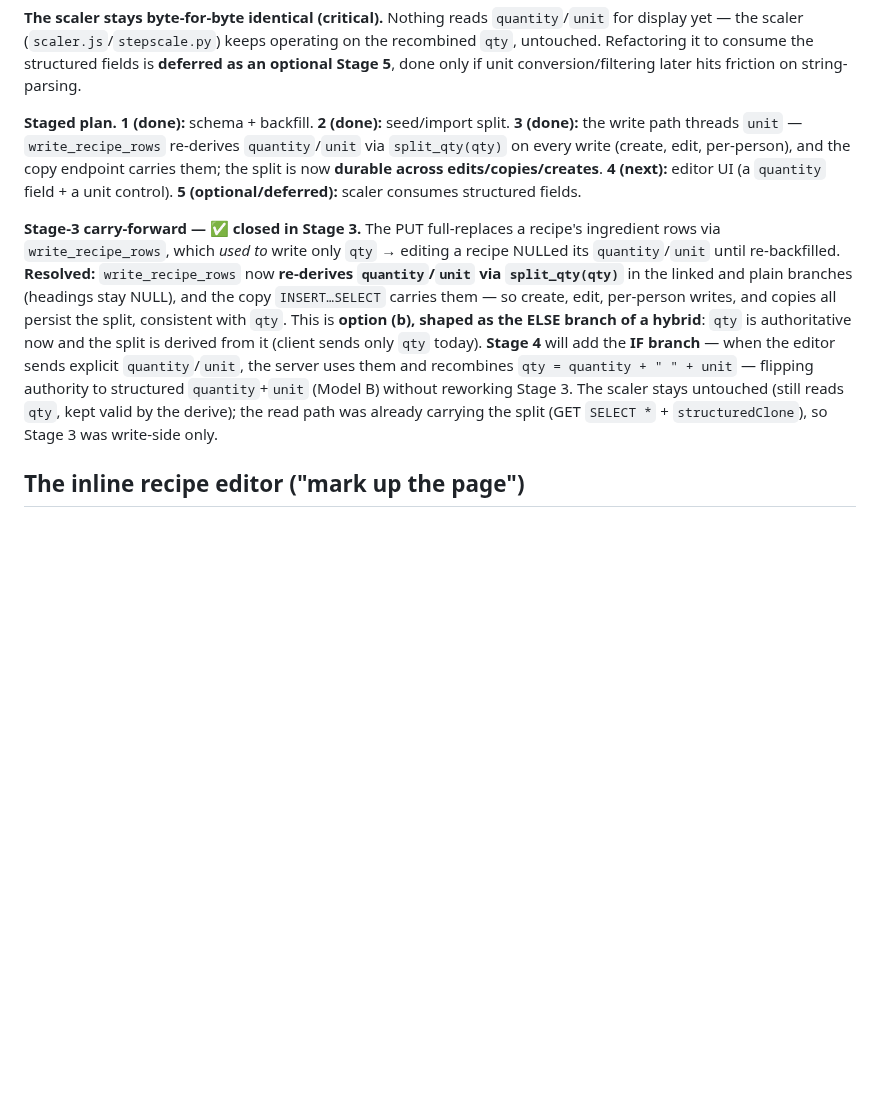
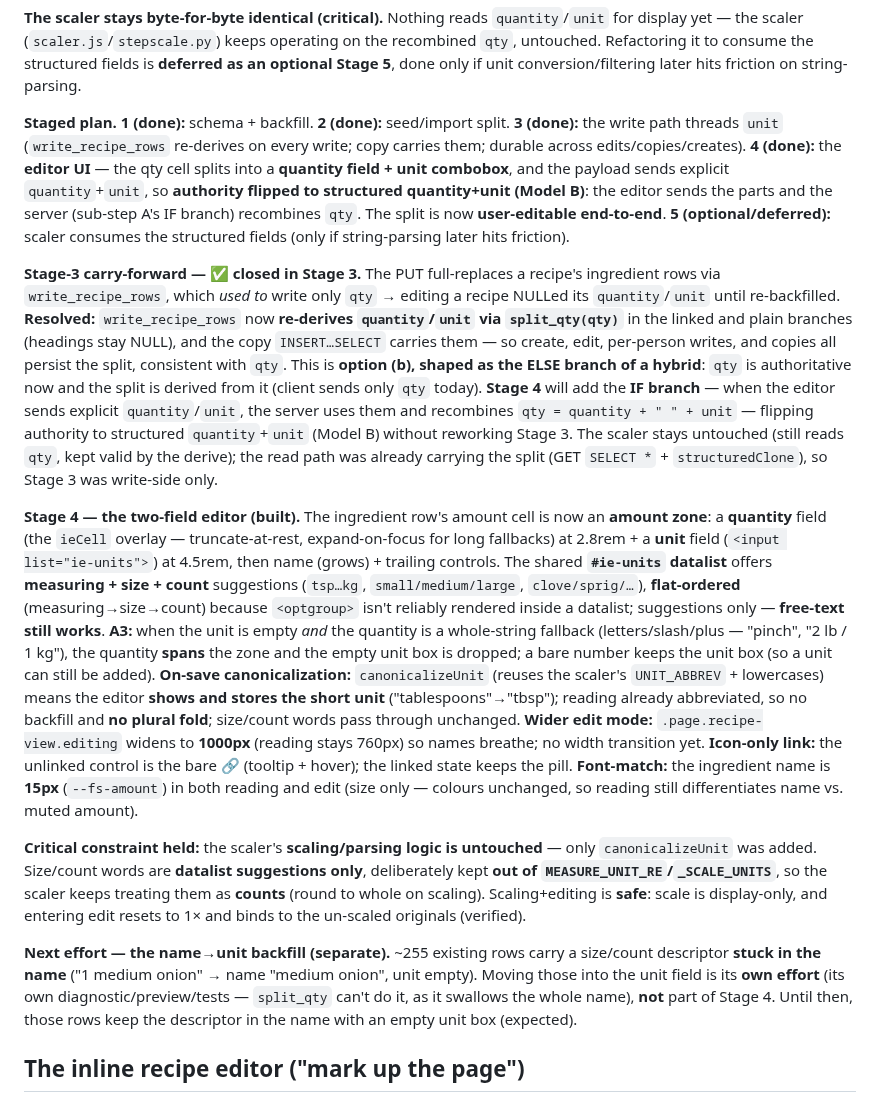
Before and after one commit to abh5227/recipe-app2, a Markdown page: docs/design-decisions.md, the part around the change. Drawn GitHub-style; blank space fills up the shorter version.

Commit message:
docs: record qty/unit split stage 4 (two-field editor, authority flip)
Co-Authored-By: Claude Opus 4.8 (1M context) <noreply@anthropic.com>

```diff
--- a/docs/design-decisions.md
+++ b/docs/design-decisions.md
@@ -282,10 +282,12 @@ Refactoring it to consume the structured fields is **deferred as an optional Sta
 unit conversion/filtering later hits friction on string-parsing.
 
 **Staged plan.** **1 (done):** schema + backfill. **2 (done):** seed/import split. **3 (done):** the
-write path threads `unit` — `write_recipe_rows` re-derives `quantity`/`unit` via `split_qty(qty)` on
-every write (create, edit, per-person), and the copy endpoint carries them; the split is now **durable
-across edits/copies/creates**. **4 (next):** editor UI (a `quantity` field + a unit control). **5
-(optional/deferred):** scaler consumes structured fields.
+write path threads `unit` (`write_recipe_rows` re-derives on every write; copy carries them; durable
+across edits/copies/creates). **4 (done):** the **editor UI** — the qty cell splits into a **quantity
+field + unit combobox**, and the payload sends explicit `quantity`+`unit`, so **authority flipped to
+structured quantity+unit (Model B)**: the editor sends the parts and the server (sub-step A's IF branch)
+recombines `qty`. The split is now **user-editable end-to-end**. **5 (optional/deferred):** scaler
+consumes the structured fields (only if string-parsing later hits friction).
 
 **Stage-3 carry-forward — ✅ closed in Stage 3.** The PUT full-replaces a recipe's ingredient rows via
 `write_recipe_rows`, which *used to* write only `qty` → editing a recipe NULLed its `quantity`/`unit`
@@ -298,6 +300,35 @@ the editor sends explicit `quantity`/`unit`, the server uses them and recombines
 `qty = quantity + " " + unit` — flipping authority to structured `quantity`+`unit` (Model B) without
 reworking Stage 3. The scaler stays untouched (still reads `qty`, kept valid by the derive); the read
 path was already carrying the split (GET `SELECT *` + `structuredClone`), so Stage 3 was write-side only.
+
+**Stage 4 — the two-field editor (built).** The ingredient row's amount cell is now an **amount zone**:
+a **quantity** field (the `ieCell` overlay — truncate-at-rest, expand-on-focus for long fallbacks) at
+2.8rem + a **unit** field (`<input list="ie-units">`) at 4.5rem, then name (grows) + trailing controls.
+The shared **`#ie-units` datalist** offers **measuring + size + count** suggestions (`tsp…kg`,
+`small/medium/large`, `clove/sprig/…`), **flat-ordered** (measuring→size→count) because `<optgroup>`
+isn't reliably rendered inside a datalist; suggestions only — **free-text still works**. **A3:** when the
+unit is empty *and* the quantity is a whole-string fallback (letters/slash/plus — "pinch", "2 lb / 1 kg"),
+the quantity **spans** the zone and the empty unit box is dropped; a bare number keeps the unit box (so a
+unit can still be added). **On-save canonicalization:** `canonicalizeUnit` (reuses the scaler's
+`UNIT_ABBREV` + lowercases) means the editor **shows and stores the short unit** ("tablespoons"→"tbsp");
+reading already abbreviated, so no backfill and **no plural fold**; size/count words pass through
+unchanged. **Wider edit mode:** `.page.recipe-view.editing` widens to **1000px** (reading stays 760px) so
+names breathe; no width transition yet. **Icon-only link:** the unlinked control is the bare **🔗**
+(tooltip + hover); the linked state keeps the pill. **Font-match:** the ingredient name is **15px**
+(`--fs-amount`) in both reading and edit (size only — colours unchanged, so reading still differentiates
+name vs. muted amount).
+
+**Critical constraint held:** the scaler's **scaling/parsing logic is untouched** — only
+`canonicalizeUnit` was added. Size/count words are **datalist suggestions only**, deliberately kept **out
+of `MEASURE_UNIT_RE`/`_SCALE_UNITS`**, so the scaler keeps treating them as **counts** (round to whole on
+scaling). Scaling+editing is **safe**: scale is display-only, and entering edit resets to 1× and binds to
+the un-scaled originals (verified).
+
+**Next effort — the name→unit backfill (separate).** ~255 existing rows carry a size/count descriptor
+**stuck in the name** ("1 medium onion" → name "medium onion", unit empty). Moving those into the unit
+field is its **own effort** (its own diagnostic/preview/tests — `split_qty` can't do it, as it swallows
+the whole name), **not** part of Stage 4. Until then, those rows keep the descriptor in the name with an
+empty unit box (expected).
 
 ## The inline recipe editor ("mark up the page")
 
```
Also changed, not shown: ROADMAP.md (+11 -10 lines).
